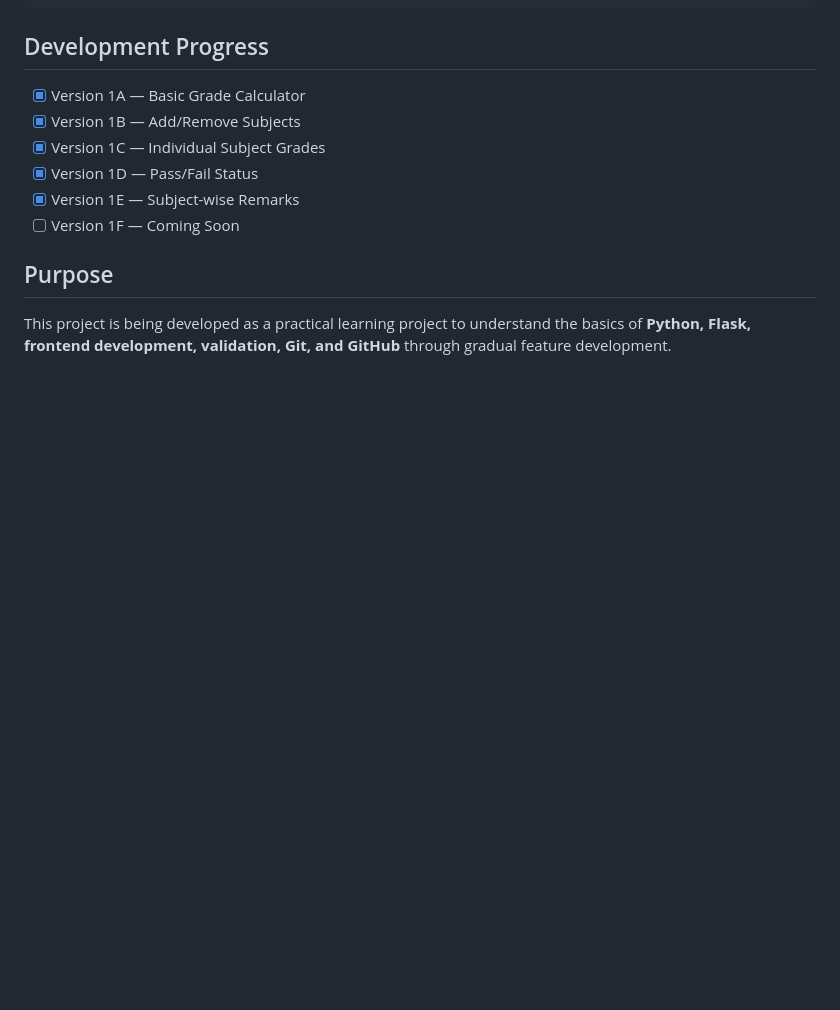
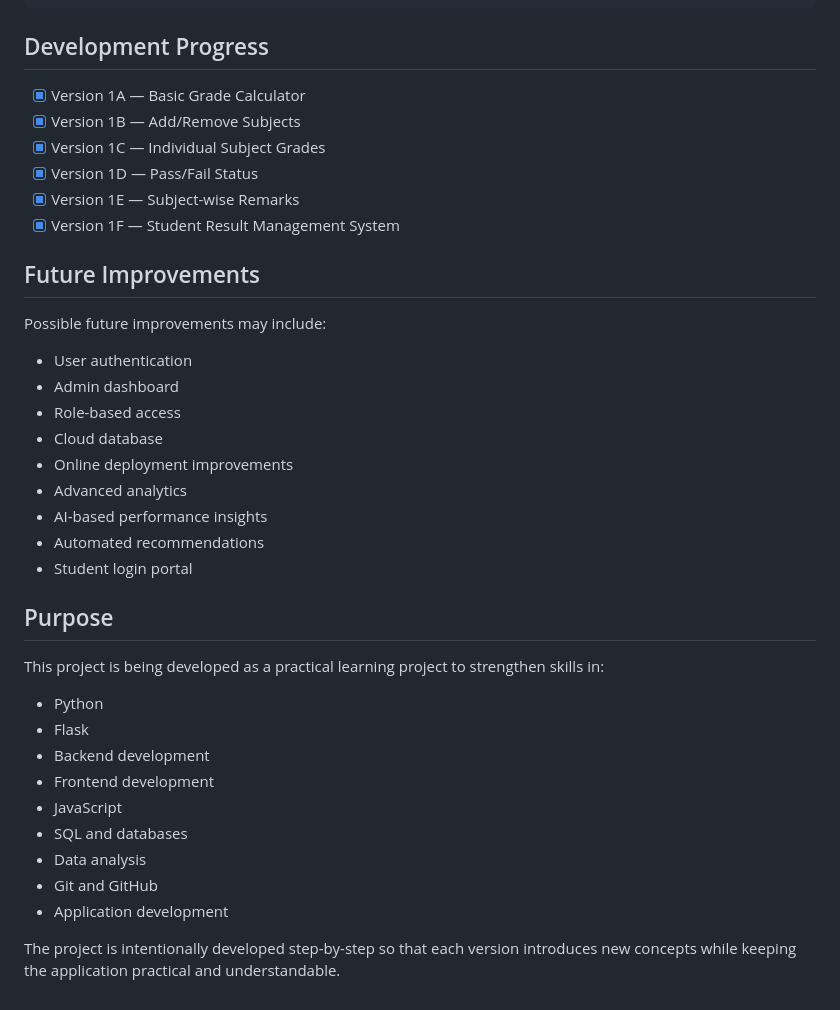
Before and after one commit to ananyagene/Student-Grade-Calculator, a Markdown page: README.md, the part around one of its changes. Drawn GitHub-style; blank space fills up the shorter version.

```diff
--- a/README.md
+++ b/README.md
@@ -130,8 +231,34 @@ http://127.0.0.1:5000/
 * [x] Version 1C — Individual Subject Grades
 * [x] Version 1D — Pass/Fail Status
 * [x] Version 1E — Subject-wise Remarks
-* [ ] Version 1F — Coming Soon
+* [x] Version 1F — Student Result Management System
+
+## Future Improvements
+
+Possible future improvements may include:
+
+* User authentication
+* Admin dashboard
+* Role-based access
+* Cloud database
+* Online deployment improvements
+* Advanced analytics
+* AI-based performance insights
+* Automated recommendations
+* Student login portal
 
 ## Purpose
 
-This project is being developed as a practical learning project to understand the basics of **Python, Flask, frontend development, validation, Git, and GitHub** through gradual feature development.
+This project is being developed as a practical learning project to strengthen skills in:
+
+* Python
+* Flask
+* Backend development
+* Frontend development
+* JavaScript
+* SQL and databases
+* Data analysis
+* Git and GitHub
+* Application development
+
+The project is intentionally developed step-by-step so that each version introduces new concepts while keeping the application practical and understandable.
```
Also changed, not shown: other parts of README.md (+126 -25 lines).
